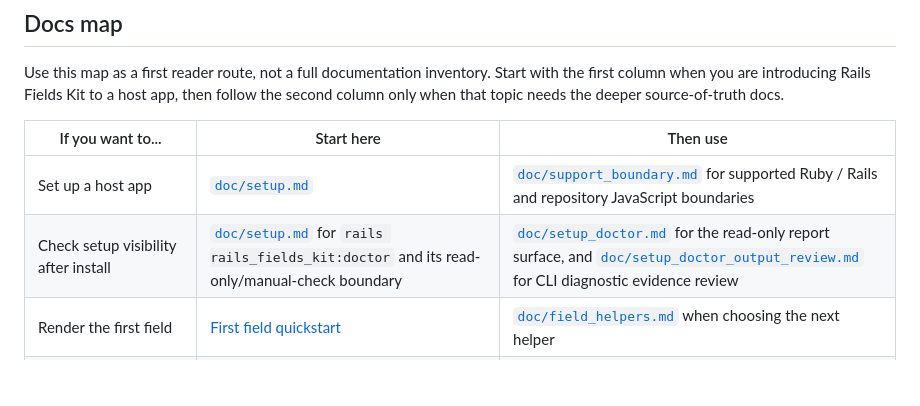
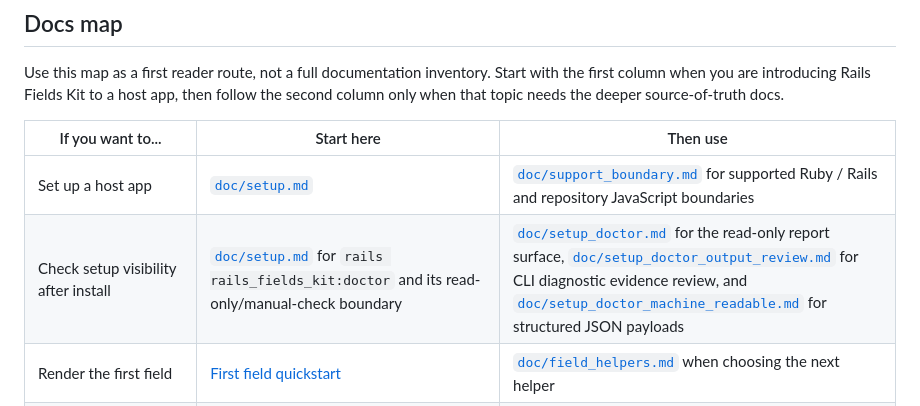
Before and after one commit to barnet-co-jp/rails_fields_kit, a Markdown page: README.md, the part around the change. GitHub-like rendering; blank space fills up the shorter version.

Commit message:
README Docs map に SetupDoctor JSON guide 導線を追加する (#1930)
review:approved

README Docs map に doc/setup_doctor_machine_readable.md への導線を追加する docs-only partial follow-up。

```diff
--- a/README.md
+++ b/README.md
@@ -41,7 +41,7 @@ Use this map as a first reader route, not a full documentation inventory. Start
 | If you want to... | Start here | Then use |
 | --- | --- | --- |
 | Set up a host app | [`doc/setup.md`](doc/setup.md) | [`doc/support_boundary.md`](doc/support_boundary.md) for supported Ruby / Rails and repository JavaScript boundaries |
-| Check setup visibility after install | [`doc/setup.md`](doc/setup.md) for `rails rails_fields_kit:doctor` and its read-only/manual-check boundary | [`doc/setup_doctor.md`](doc/setup_doctor.md) for the read-only report surface, and [`doc/setup_doctor_output_review.md`](doc/setup_doctor_output_review.md) for CLI diagnostic evidence review |
+| Check setup visibility after install | [`doc/setup.md`](doc/setup.md) for `rails rails_fields_kit:doctor` and its read-only/manual-check boundary | [`doc/setup_doctor.md`](doc/setup_doctor.md) for the read-only report surface, [`doc/setup_doctor_output_review.md`](doc/setup_doctor_output_review.md) for CLI diagnostic evidence review, and [`doc/setup_doctor_machine_readable.md`](doc/setup_doctor_machine_readable.md) for structured JSON payloads |
 | Render the first field | [First field quickstart](#first-field-quickstart) | [`doc/field_helpers.md`](doc/field_helpers.md) when choosing the next helper |
 | Choose a helper or migrate from `collection_select` | [`doc/field_helpers.md`](doc/field_helpers.md) | [`doc/select_migration.md`](doc/select_migration.md), [`doc/grouped_select.md`](doc/grouped_select.md), [`doc/enum_select.md`](doc/enum_select.md), [`doc/textarea_autosize.md`](doc/textarea_autosize.md), [`doc/range_field.md`](doc/range_field.md), [`doc/password_field.md`](doc/password_field.md), [`doc/native_numeric_fields.md`](doc/native_numeric_fields.md), and [`doc/native_contact_fields.md`](doc/native_contact_fields.md) for focused helper boundaries; use [`doc/masked_input_boundary.md`](doc/masked_input_boundary.md), [`doc/slug_helper_boundary.md`](doc/slug_helper_boundary.md), [`doc/datalist_boundary.md`](doc/datalist_boundary.md), or [`doc/mention_field_boundary.md`](doc/mention_field_boundary.md) only when comparing nearby current helpers with future proposal boundaries |
 | See or compare rendered UI states quickly | [`doc/visual_references.md`](doc/visual_references.md) for the visual reference family, including Tom Select, request-failure and host-feedback lifecycle, text override, native helper, table metadata, and saved-search token states | [`doc/visual_reference_index.html`](doc/visual_reference_index.html) when choosing a visual lane by artifact, family, or reviewer task |
```
